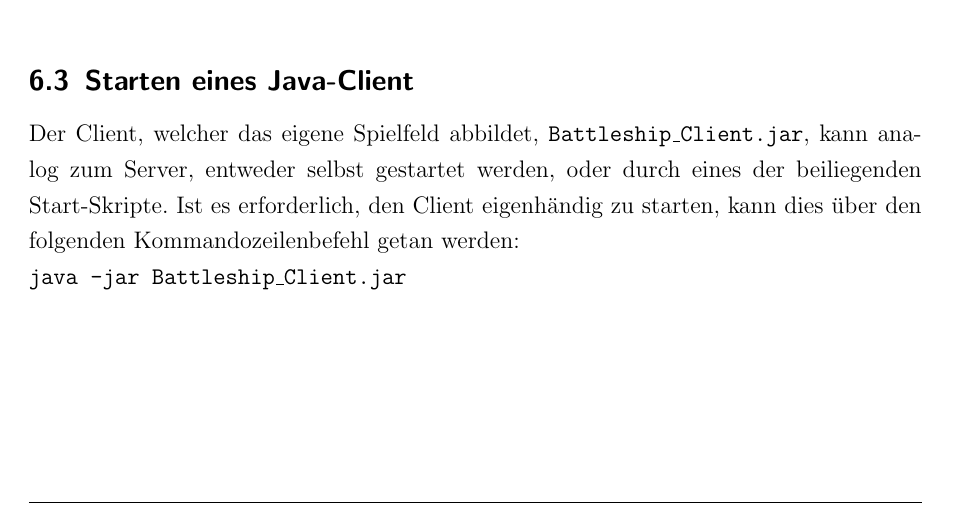
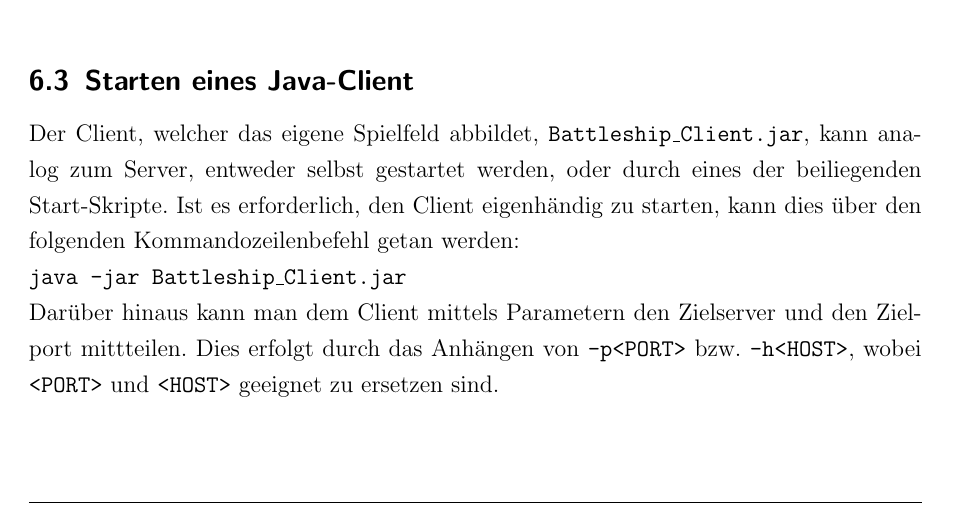
Before and after one commit to novac045/ai-battleship, a LaTeX document (Dokumentation/LaTex/dokumentation.tex, which reads Dokumentation/LaTex/chapters/X_4_Endbenutzer.tex): part of page 38 of 40, cut so that both start at the same text. Compiled offline with pdfLaTeX; an older LaTeX class or package is replaced by its successor.

Commit message:
Kommandozeilenparameter ergaenzt

```diff
--- a/Dokumentation/LaTex/chapters/X_4_Endbenutzer.tex
+++ b/Dokumentation/LaTex/chapters/X_4_Endbenutzer.tex
@@ -27,6 +27,8 @@
 	durch eines der beiliegenden Start-Skripte.
 	Ist es erforderlich, den Client eigenhändig zu starten, kann dies über den folgenden Kommandozeilenbefehl getan werden:\newline
 	\texttt{java -jar Battleship\_Client.jar}\newline
+	Darüber hinaus kann man dem Client mittels Parametern den Zielserver und den Zielport mittteilen.
+	Dies erfolgt durch das Anhängen von \texttt{-p<PORT>} bzw. \texttt{-h<HOST>}, wobei \texttt{<PORT>} und \texttt{<HOST>} geeignet zu ersetzen sind.
 	%im, den Client beinhaltenden, Ordner getan werden.
 
 \subsection{Starten eines Prolog-Client}
```
Also changed, not shown: Dokumentation/LaTex/dokumentation.pdf.
